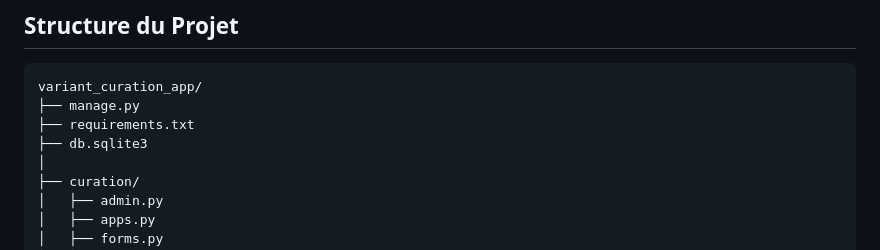
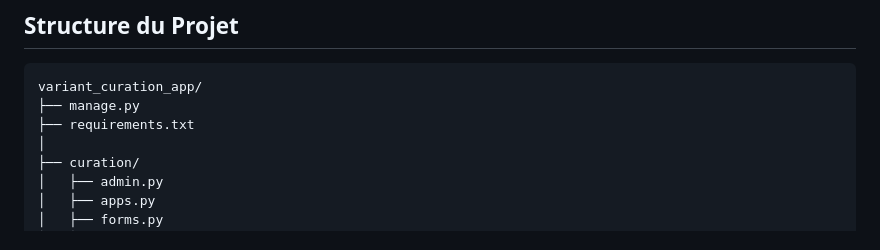
Before and after one commit to ZakariaBenarbia/variant_curation_app, a Markdown page: README.md, the part around the change. Drawn GitHub-style.

```diff
--- a/README.md
+++ b/README.md
@@ -16,7 +16,6 @@ Application de curation de variants basée sur Django, conçue pour l'ingestion,
 variant_curation_app/
 ├── manage.py
 ├── requirements.txt
-├── db.sqlite3
 │
 ├── curation/
 │   ├── admin.py
```
